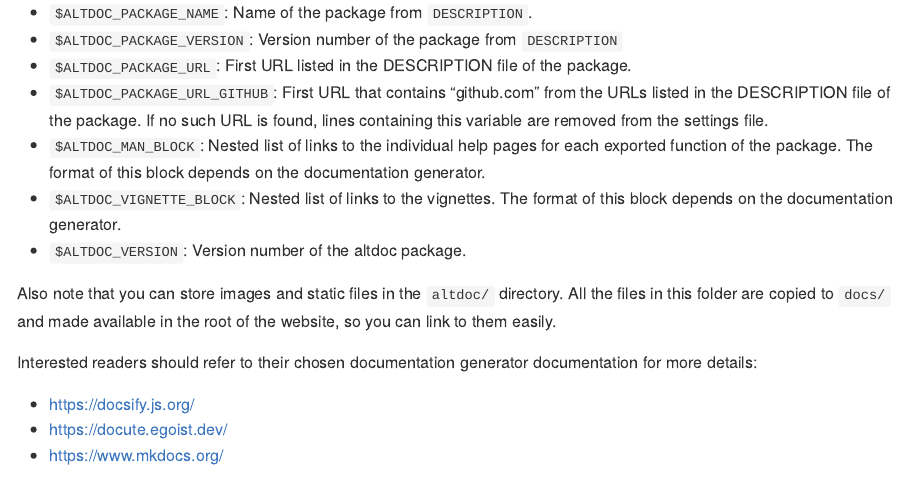
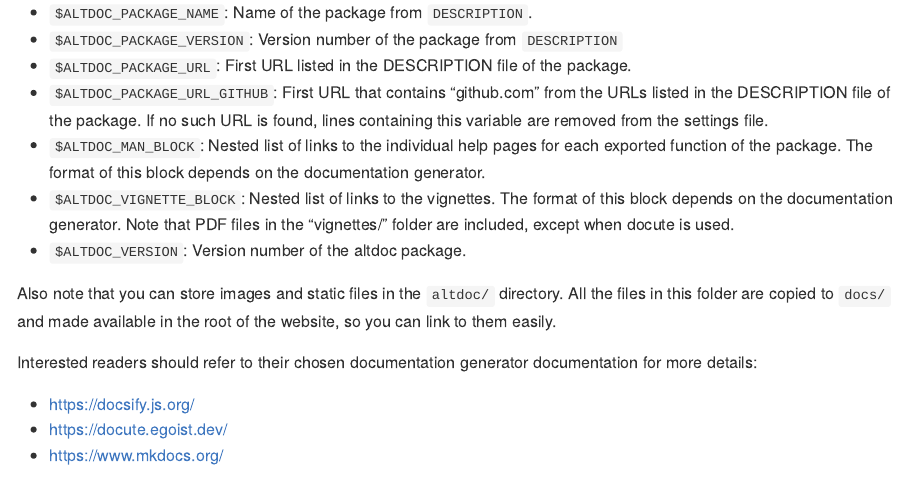
Before and after one commit to etiennebacher/altdoc, an R Markdown document (vignettes/get-started.Rmd): the page in a window 1100 px wide, from 2890 px down. The pictures show the output file vignettes/get-started.md that the author committed with the source, drawn offline in the style of GitHub.

```diff
--- a/vignettes/get-started.Rmd
+++ b/vignettes/get-started.Rmd
@@ -132,7 +132,7 @@
 * `$ALTDOC_PACKAGE_URL`: First URL listed in the DESCRIPTION file of the package.
 * `$ALTDOC_PACKAGE_URL_GITHUB`: First URL that contains "github.com" from the URLs listed in the DESCRIPTION file of the package. If no such URL is found, lines containing this variable are removed from the settings file.
 * `$ALTDOC_MAN_BLOCK`: Nested list of links to the individual help pages for each exported function of the package. The format of this block depends on the documentation generator.
-* `$ALTDOC_VIGNETTE_BLOCK`: Nested list of links to the vignettes. The format of this block depends on the documentation generator.
+* `$ALTDOC_VIGNETTE_BLOCK`: Nested list of links to the vignettes. The format of this block depends on the documentation generator. Note that PDF files in the "vignettes/" folder are included, except when docute is used.
 * `$ALTDOC_VERSION`: Version number of the altdoc package.
 
 Also note that you can store images and static files in the `altdoc/` directory. All the files in this folder are copied to `docs/` and made available in the root of the website, so you can link to them easily.
```
Also changed, not shown: freeze.rds, vignettes/get-started.md.
